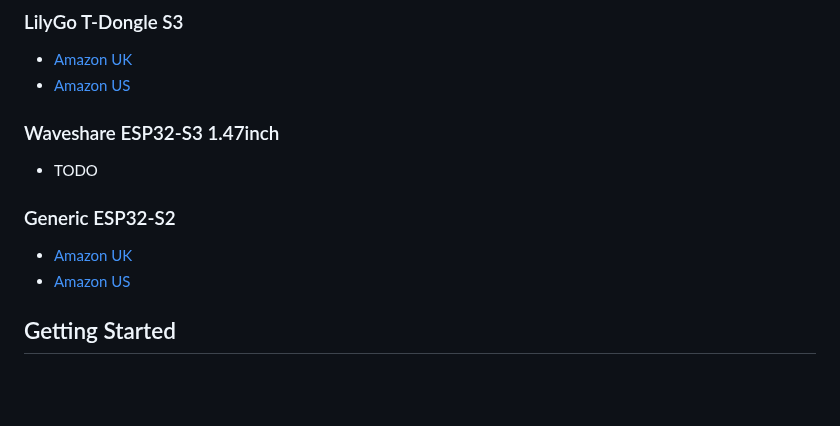
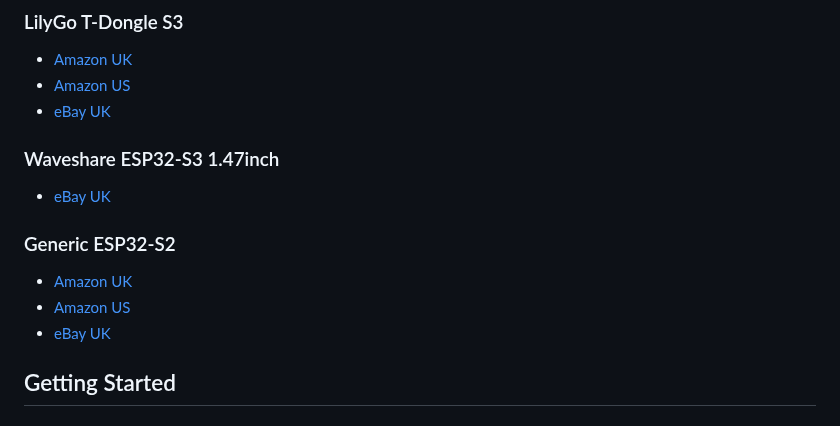
Before and after one commit to i-am-shodan/USBArmyKnife, a Markdown page: README.md, the part around the change. GitHub-like rendering; blank space fills up the shorter version.

```diff
--- a/README.md
+++ b/README.md
@@ -82,13 +82,15 @@ This project implements a variety of attacks based around an easily concealable
 ### LilyGo T-Dongle S3
 * [Amazon UK](https://amzn.to/3YuNCg3)
 * [Amazon US](https://amzn.to/4f4AqUk)
+* [eBay UK](https://ebay.us/3TJVed)
 
 ### Waveshare ESP32-S3 1.47inch
-* TODO
+* [eBay UK](https://ebay.us/E4gFr5])
 
 ### Generic ESP32-S2
 * [Amazon UK](https://amzn.to/3Y4hrCE)
 * [Amazon US](https://amzn.to/4h98Jf4)
+* [eBay UK](https://ebay.us/AVZcK0)
 
 ## Getting Started
 
```
